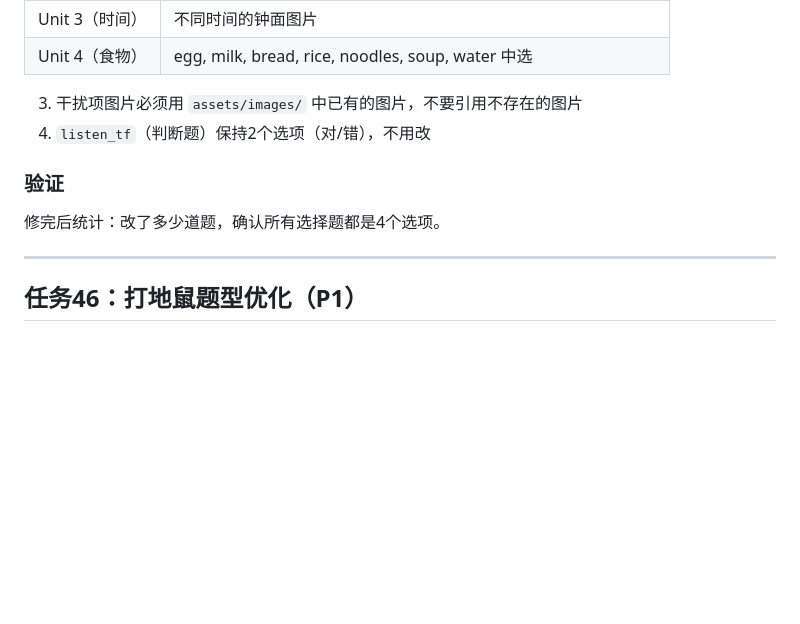
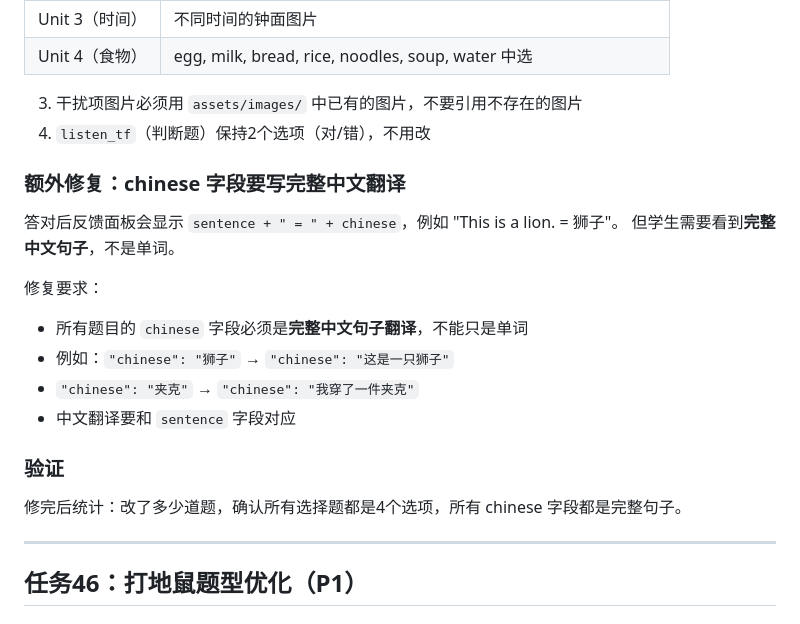
Before and after one commit to youjuanshen/Merry-english-app, a Markdown page: GEMINI.md, the part around the change. Rendered like a GitHub page; blank space fills up the shorter version.

Commit message:
chore: 任务47补充-chinese字段改为完整中文句子翻译

```diff
--- a/GEMINI.md
+++ b/GEMINI.md
@@ -193,8 +193,18 @@
 3. 干扰项图片必须用 `assets/images/` 中已有的图片，不要引用不存在的图片
 4. `listen_tf`（判断题）保持2个选项（对/错），不用改
 
+### 额外修复：chinese 字段要写完整中文翻译
+答对后反馈面板会显示 `sentence + " = " + chinese`，例如 "This is a lion. = 狮子"。
+但学生需要看到**完整中文句子**，不是单词。
+
+修复要求：
+- 所有题目的 `chinese` 字段必须是**完整中文句子翻译**，不能只是单词
+- 例如：`"chinese": "狮子"` → `"chinese": "这是一只狮子"`
+- `"chinese": "夹克"` → `"chinese": "我穿了一件夹克"`
+- 中文翻译要和 `sentence` 字段对应
+
 ### 验证
-修完后统计：改了多少道题，确认所有选择题都是4个选项。
+修完后统计：改了多少道题，确认所有选择题都是4个选项，所有 chinese 字段都是完整句子。
 
 ---
 
```
